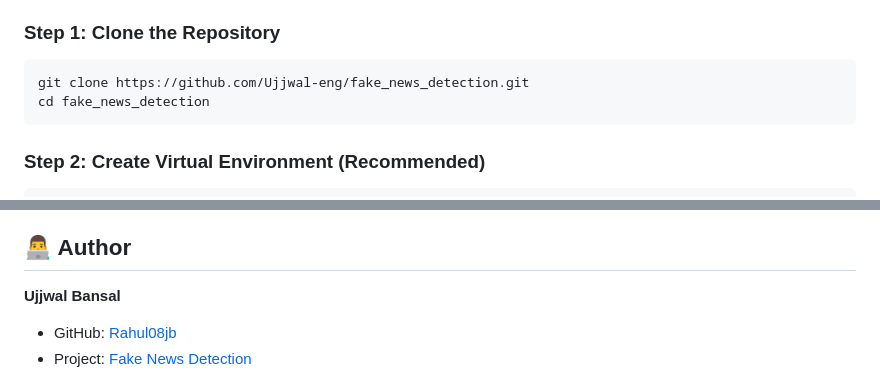
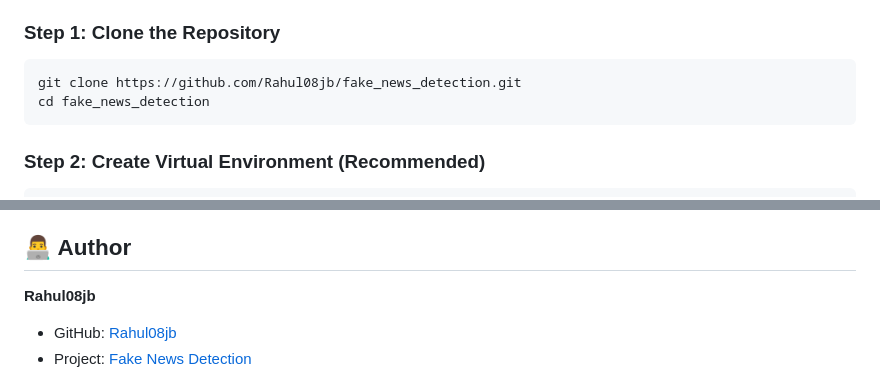
Before and after one commit to Rahul08jb/fake_news_detection, a Markdown page: README.md, 2 parts joined by grey strips. Rendered like a GitHub page.

````diff
--- a/README.md
+++ b/README.md
@@ -62,7 +62,7 @@ fake-news-detection/
 
 ### Step 1: Clone the Repository
 ```bash
-git clone https://github.com/Ujjwal-eng/fake_news_detection.git
+git clone https://github.com/Rahul08jb/fake_news_detection.git
 cd fake_news_detection
 ```
 
@@ -368,7 +368,7 @@ This project demonstrates understanding of:
 
 ## 👨‍💻 Author
 
-**Ujjwal Bansal**
+**Rahul08jb**
 - GitHub: [Rahul08jb](https://github.com/Rahul08jb)
 - Project: [Fake News Detection](https://github.com/Rahul08jb/fake_news_detection?tab=readme-ov-file)
 
````
Also changed, not shown: other parts of README.md (+3 -0 lines).
